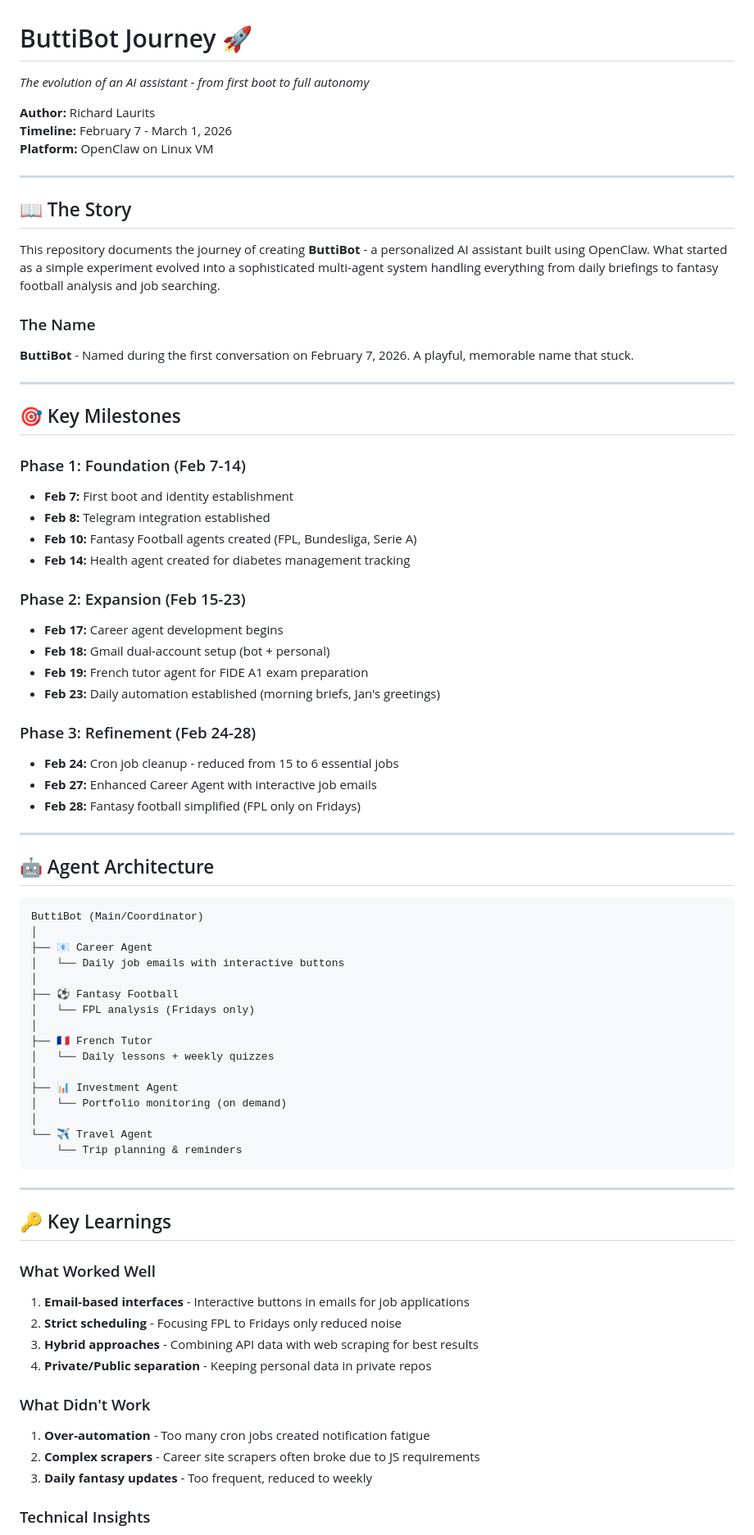
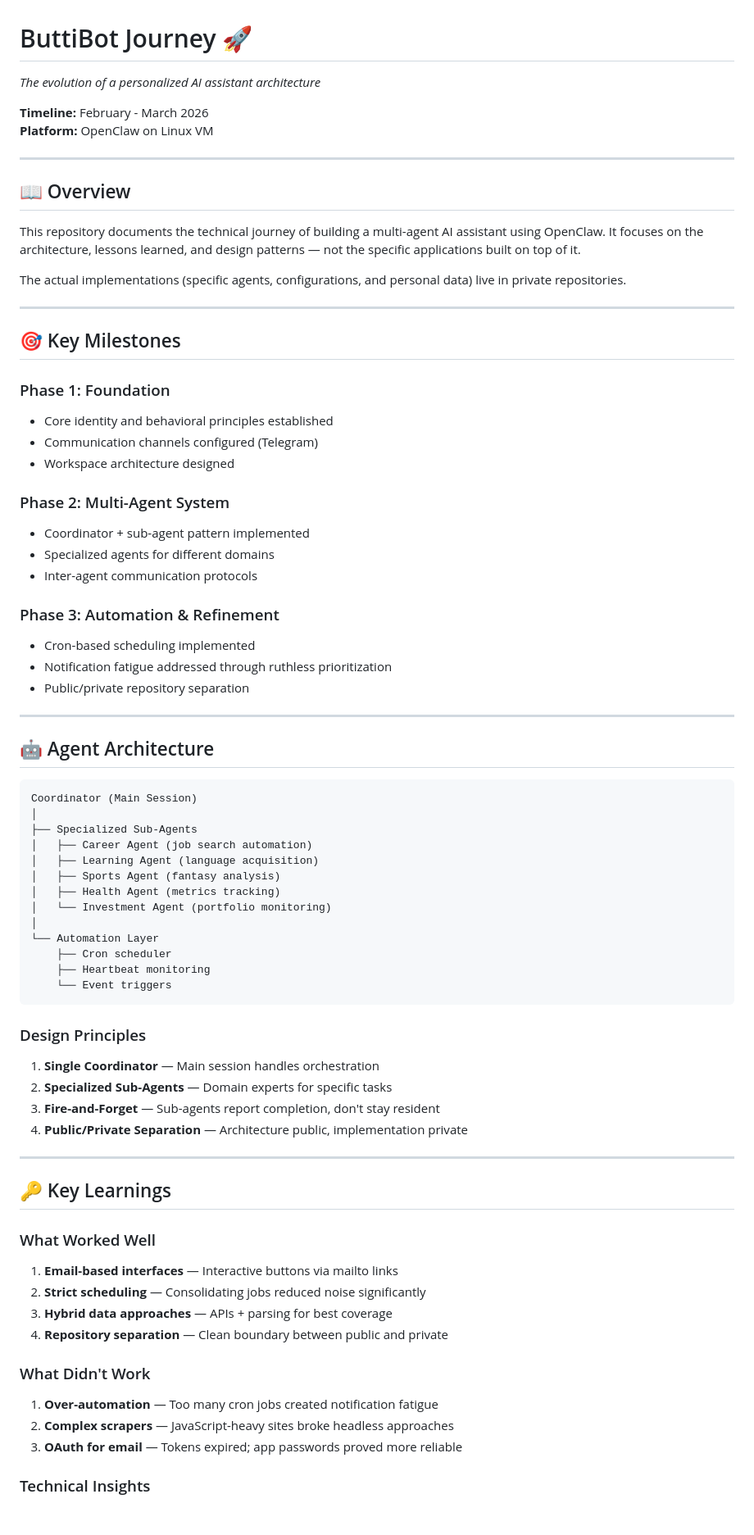
Before and after one commit to richardlaurits/butti-journey, a Markdown page: README.md, the part around one of its changes. Shown at 82% size. Rendered like a GitHub page; blank space fills up the shorter version.

Commit message:
Clean up: focus on architecture, remove personal details

````diff
--- a/README.md
+++ b/README.md
@@ -1,77 +1,79 @@
 # ButtiBot Journey 🚀
 
-*The evolution of an AI assistant - from first boot to full autonomy*
+*The evolution of a personalized AI assistant architecture*
 
-**Author:** Richard Laurits
-**Timeline:** February 7 - March 1, 2026
+**Timeline:** February - March 2026
 **Platform:** OpenClaw on Linux VM
 
 ---
 
-## 📖 The Story
+## 📖 Overview
 
-This repository documents the journey of creating **ButtiBot** - a personalized AI assistant built using OpenClaw. What started as a simple experiment evolved into a sophisticated multi-agent system handling everything from daily briefings to fantasy football analysis and job searching.
+This repository documents the technical journey of building a multi-agent AI assistant using OpenClaw. It focuses on the architecture, lessons learned, and design patterns — not the specific applications built on top of it.
 
-### The Name
-**ButtiBot** - Named during the first conversation on February 7, 2026. A playful, memorable name that stuck.
+The actual implementations (specific agents, configurations, and personal data) live in private repositories.
 
 ---
 
 ## 🎯 Key Milestones
 
-### Phase 1: Foundation (Feb 7-14)
-- **Feb 7:** First boot and identity establishment
-- **Feb 8:** Telegram integration established
-- **Feb 10:** Fantasy Football agents created (FPL, Bundesliga, Serie A)
-- **Feb 14:** Health agent created for diabetes management tracking
+### Phase 1: Foundation
+- Core identity and behavioral principles established
+- Communication channels configured (Telegram)
+- Workspace architecture designed
 
-### Phase 2: Expansion (Feb 15-23)
-- **Feb 17:** Career agent development begins
-- **Feb 18:** Gmail dual-account setup (bot + personal)
-- **Feb 19:** French tutor agent for FIDE A1 exam preparation
-- **Feb 23:** Daily automation established (morning briefs, Jan's greetings)
+### Phase 2: Multi-Agent System
+- Coordinator + sub-agent pattern implemented
+- Specialized agents for different domains
+- Inter-agent communication protocols
 
-### Phase 3: Refinement (Feb 24-28)
-- **Feb 24:** Cron job cleanup - reduced from 15 to 6 essential jobs
-- **Feb 27:** Enhanced Career Agent with interactive job emails
-- **Feb 28:** Fantasy football simplified (FPL only on Fridays)
+### Phase 3: Automation & Refinement
+- Cron-based scheduling implemented
+- Notification fatigue addressed through ruthless prioritization
+- Public/private repository separation
 
 ---
 
 ## 🤖 Agent Architecture
 
 ```
-ButtiBot (Main/Coordinator)
+Coordinator (Main Session)
 │
-├── 📧 Career Agent
-│   └── Daily job emails with interactive buttons
+├── Specialized Sub-Agents
+│   ├── Career Agent (job search automation)
+│   ├── Learning Agent (language acquisition)
+│   ├── Sports Agent (fantasy analysis)
+│   ├── Health Agent (metrics tracking)
+│   └── Investment Agent (portfolio monitoring)
 │
-├── ⚽ Fantasy Football
-│   └── FPL analysis (Fridays only)
-│
-├── 🇫🇷 French Tutor
-│   └── Daily lessons + weekly quizzes
-│
-├── 📊 Investment Agent
-│   └── Portfolio monitoring (on demand)
-│
-└── ✈️ Travel Agent
-    └── Trip planning & reminders
+└── Automation Layer
+    ├── Cron scheduler
+    ├── Heartbeat monitoring
+    └── Event triggers
 ```
+
+### Design Principles
+
+1. **Single Coordinator** — Main session handles orchestration
+2. **Specialized Sub-Agents** — Domain experts for specific tasks
+3. **Fire-and-Forget** — Sub-agents report completion, don't stay resident
+4. **Public/Private Separation** — Architecture public, implementation private
 
 ---
 
 ## 🔑 Key Learnings
 
 ### What Worked Well
-1. **Email-based interfaces** - Interactive buttons in emails for job applications
-2. **Strict scheduling** - Focusing FPL to Fridays only reduced noise
-3. **Hybrid approaches** - Combining API data with web scraping for best results
-4. **Private/Public separation** - Keeping personal data in private repos
+
+1. **Email-based interfaces** — Interactive buttons via mailto links
+2. **Strict scheduling** — Consolidating jobs reduced noise significantly
+3. **Hybrid data approaches** — APIs + parsing for best coverage
+4. **Repository separation** — Clean boundary between public and private
 
 ### What Didn't Work
-1. **Over-automation** - Too many cron jobs created notification fatigue
-2. **Complex scrapers** - Career site scrapers often broke due to JS requirements
-3. **Daily fantasy updates** - Too frequent, reduced to weekly
+
+1. **Over-automation** — Too many cron jobs created notification fatigue
+2. **Complex scrapers** — JavaScript-heavy sites broke headless approaches
+3. **OAuth for email** — Tokens expired; app passwords proved more reliable
 
 ### Technical Insights
````
Also changed, not shown: other parts of README.md (+47 -39 lines).
